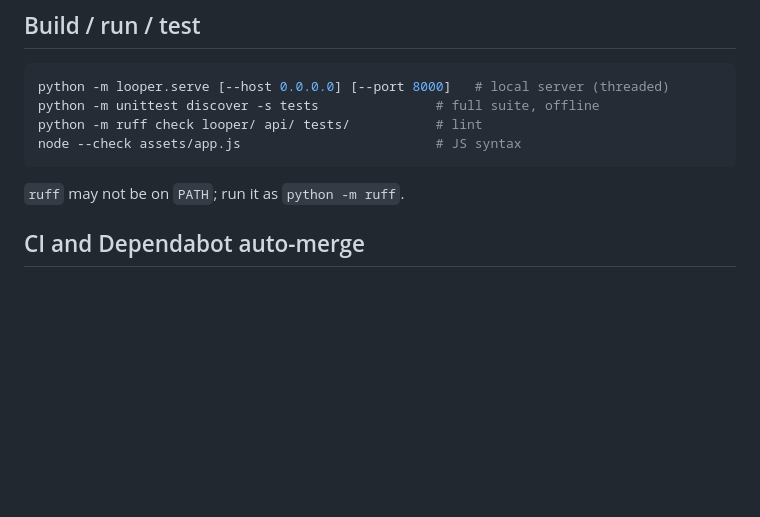
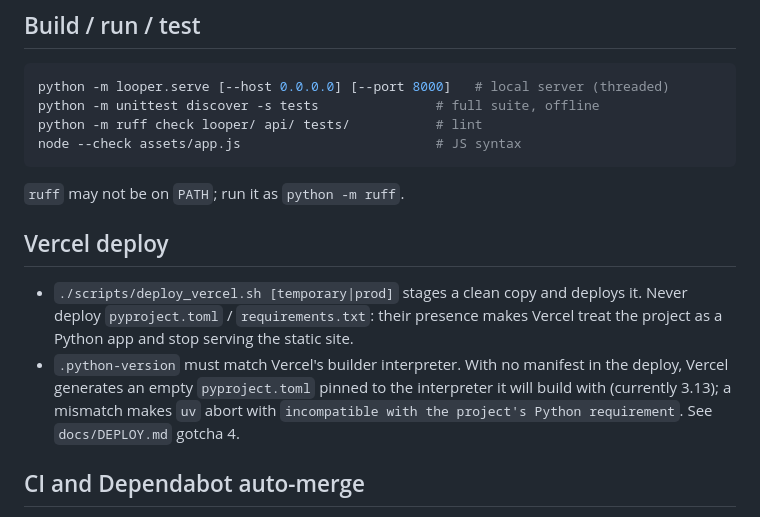
Before and after one commit to adityapratapsingh-dev/Looper, a Markdown page: AGENTS.md, the part around the change. GitHub-like rendering; blank space fills up the shorter version.

Commit message:
Document Vercel deploy constraints in AGENTS.md
Co-authored-by: openhands <openhands@all-hands.dev>

````diff
--- a/AGENTS.md
+++ b/AGENTS.md
@@ -29,6 +29,17 @@ node --check assets/app.js                         # JS syntax
 ```
 
 `ruff` may not be on `PATH`; run it as `python -m ruff`.
+
+## Vercel deploy
+
+- `./scripts/deploy_vercel.sh [temporary|prod]` stages a clean copy and deploys
+  it. Never deploy `pyproject.toml` / `requirements.txt`: their presence makes
+  Vercel treat the project as a Python app and stop serving the static site.
+- `.python-version` must match Vercel's builder interpreter. With no manifest in
+  the deploy, Vercel generates an empty `pyproject.toml` pinned to the
+  interpreter it will build with (currently 3.13); a mismatch makes `uv` abort
+  with `incompatible with the project's Python requirement`. See
+  `docs/DEPLOY.md` gotcha 4.
 
 ## CI and Dependabot auto-merge
 
````
